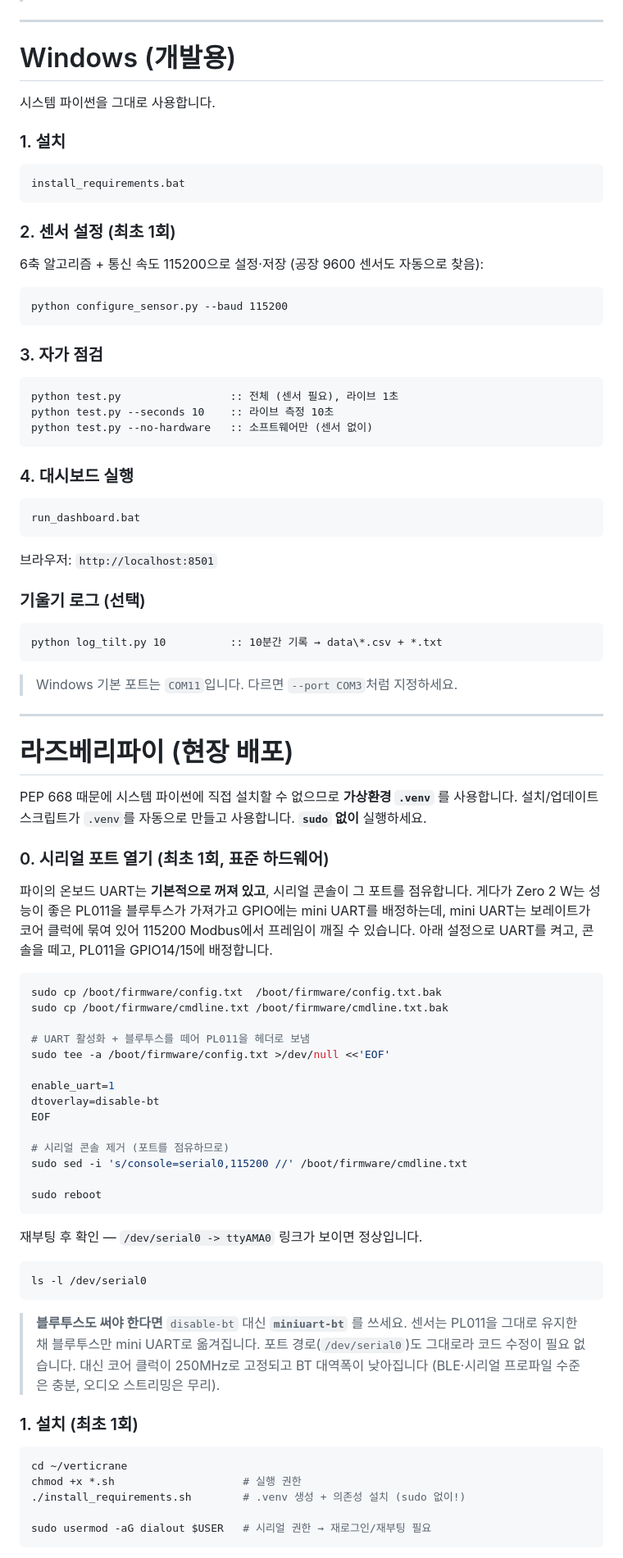
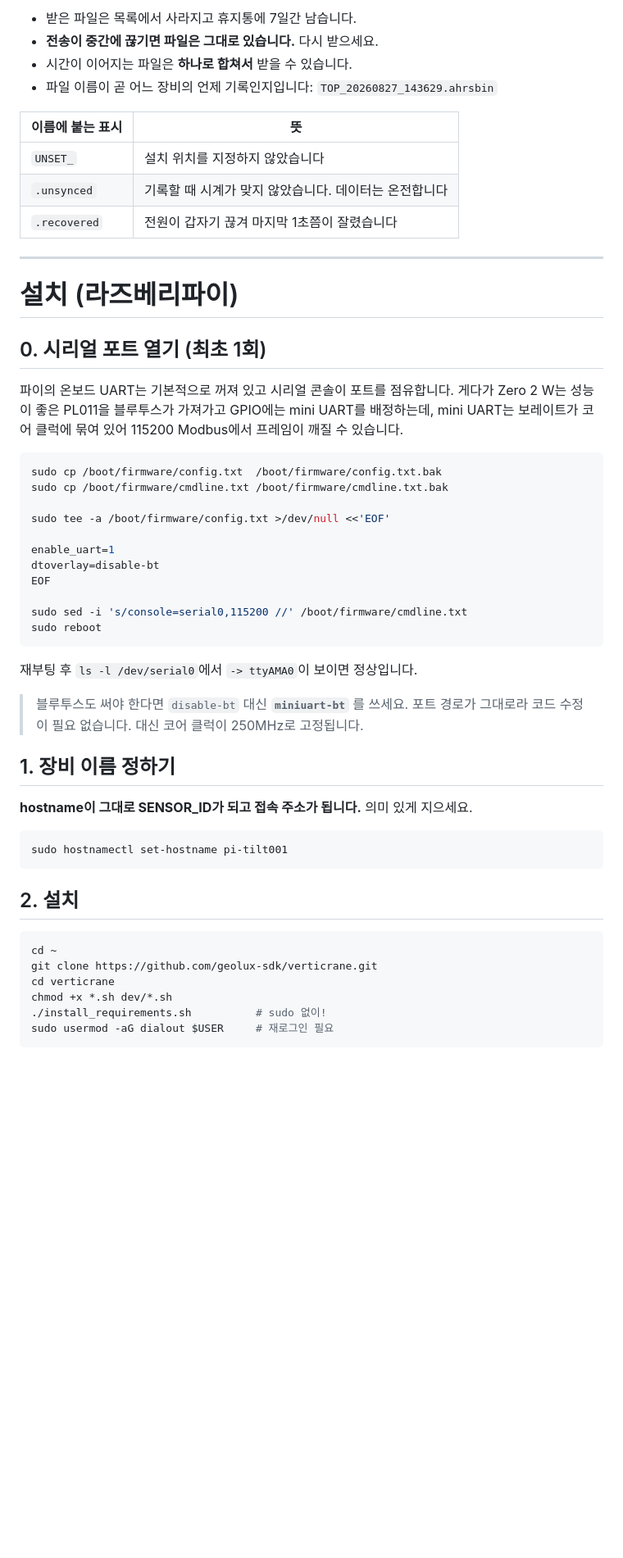
Before and after one commit to geolux-sdk/verticrane, a Markdown page: README.md, the part around one of its changes. Shown at 82% size. Rendered like a GitHub page; blank space fills up the shorter version.

````diff
--- a/README.md
+++ b/README.md
@@ -68,88 +76,61 @@ cd verticrane
+- 받은 파일은 목록에서 사라지고 휴지통에 7일간 남습니다.
+- **전송이 중간에 끊기면 파일은 그대로 있습니다.** 다시 받으세요.
+- 시간이 이어지는 파일은 **하나로 합쳐서** 받을 수 있습니다.
+- 파일 이름이 곧 어느 장비의 언제 기록인지입니다:
+  `TOP_20260827_143629.ahrsbin`
+
+| 이름에 붙는 표시 | 뜻 |
+|---|---|
+| `UNSET_` | 설치 위치를 지정하지 않았습니다 |
+| `.unsynced` | 기록할 때 시계가 맞지 않았습니다. 데이터는 온전합니다 |
+| `.recovered` | 전원이 갑자기 끊겨 마지막 1초쯤이 잘렸습니다 |
 
 ---
 
-# Windows (개발용)
+# 설치 (라즈베리파이)
 
-시스템 파이썬을 그대로 사용합니다.
+## 0. 시리얼 포트 열기 (최초 1회)
 
-### 1. 설치
-```bat
-install_requirements.bat
-```
-
-### 2. 센서 설정 (최초 1회)
-6축 알고리즘 + 통신 속도 115200으로 설정·저장 (공장 9600 센서도 자동으로 찾음):
-```bat
-python configure_sensor.py --baud 115200
-```
-
-### 3. 자가 점검
-```bat
-python test.py                 :: 전체 (센서 필요), 라이브 1초
-python test.py --seconds 10    :: 라이브 측정 10초
-python test.py --no-hardware   :: 소프트웨어만 (센서 없이)
-```
-
-### 4. 대시보드 실행
-```bat
-run_dashboard.bat
-```
-브라우저: `http://localhost:8501`
-
-### 기울기 로그 (선택)
-```bat
-python log_tilt.py 10          :: 10분간 기록 → data\*.csv + *.txt
-```
-
-> Windows 기본 포트는 `COM11`입니다. 다르면 `--port COM3`처럼 지정하세요.
-
----
-
-# 라즈베리파이 (현장 배포)
-
-PEP 668 때문에 시스템 파이썬에 직접 설치할 수 없으므로 **가상환경 `.venv`** 를 사용합니다.
-설치/업데이트 스크립트가 `.venv`를 자동으로 만들고 사용합니다. **`sudo` 없이** 실행하세요.
-
-### 0. 시리얼 포트 열기 (최초 1회, 표준 하드웨어)
-
-파이의 온보드 UART는 **기본적으로 꺼져 있고**, 시리얼 콘솔이 그 포트를 점유합니다.
-게다가 Zero 2 W는 성능이 좋은 PL011을 블루투스가 가져가고 GPIO에는 mini UART를 배정하는데,
-mini UART는 보레이트가 코어 클럭에 묶여 있어 115200 Modbus에서 프레임이 깨질 수 있습니다.
-아래 설정으로 UART를 켜고, 콘솔을 떼고, PL011을 GPIO14/15에 배정합니다.
+파이의 온보드 UART는 기본적으로 꺼져 있고 시리얼 콘솔이 포트를 점유합니다.
+게다가 Zero 2 W는 성능이 좋은 PL011을 블루투스가 가져가고 GPIO에는 mini UART를
+배정하는데, mini UART는 보레이트가 코어 클럭에 묶여 있어 115200 Modbus에서
+프레임이 깨질 수 있습니다.
 
 ```bash
 sudo cp /boot/firmware/config.txt  /boot/firmware/config.txt.bak
 sudo cp /boot/firmware/cmdline.txt /boot/firmware/cmdline.txt.bak
 
-# UART 활성화 + 블루투스를 떼어 PL011을 헤더로 보냄
 sudo tee -a /boot/firmware/config.txt >/dev/null <<'EOF'
 
 enable_uart=1
 dtoverlay=disable-bt
 EOF
 
-# 시리얼 콘솔 제거 (포트를 점유하므로)
 sudo sed -i 's/console=serial0,115200 //' /boot/firmware/cmdline.txt
-
 sudo reboot
 ```
 
-재부팅 후 확인 — `/dev/serial0 -> ttyAMA0` 링크가 보이면 정상입니다.
+재부팅 후 `ls -l /dev/serial0`에서 `-> ttyAMA0`이 보이면 정상입니다.
+
+> 블루투스도 써야 한다면 `disable-bt` 대신 **`miniuart-bt`** 를 쓰세요. 포트 경로가
+> 그대로라 코드 수정이 필요 없습니다. 대신 코어 클럭이 250MHz로 고정됩니다.
+
+## 1. 장비 이름 정하기
+
+**hostname이 그대로 SENSOR_ID가 되고 접속 주소가 됩니다.** 의미 있게 지으세요.
+
 ```bash
-ls -l /dev/serial0
+sudo hostnamectl set-hostname pi-tilt001
 ```
 
-> **블루투스도 써야 한다면** `disable-bt` 대신 **`miniuart-bt`** 를 쓰세요. 센서는 PL011을
-> 그대로 유지한 채 블루투스만 mini UART로 옮겨집니다. 포트 경로(`/dev/serial0`)도 그대로라
-> 코드 수정이 필요 없습니다. 대신 코어 클럭이 250MHz로 고정되고 BT 대역폭이 낮아집니다
-> (BLE·시리얼 프로파일 수준은 충분, 오디오 스트리밍은 무리).
+## 2. 설치
 
-### 1. 설치 (최초 1회)
 ```bash
-cd ~/verticrane
-chmod +x *.sh                    # 실행 권한
-./install_requirements.sh        # .venv 생성 + 의존성 설치 (sudo 없이!)
-
-sudo usermod -aG dialout $USER   # 시리얼 권한 → 재로그인/재부팅 필요
+cd ~
+git clone https://github.com/geolux-sdk/verticrane.git
+cd verticrane
+chmod +x *.sh dev/*.sh
+./install_requirements.sh          # sudo 없이!
+sudo usermod -aG dialout $USER     # 재로그인 필요
 ```
 
````
Also changed, not shown: other parts of README.md (+176 -143 lines).
